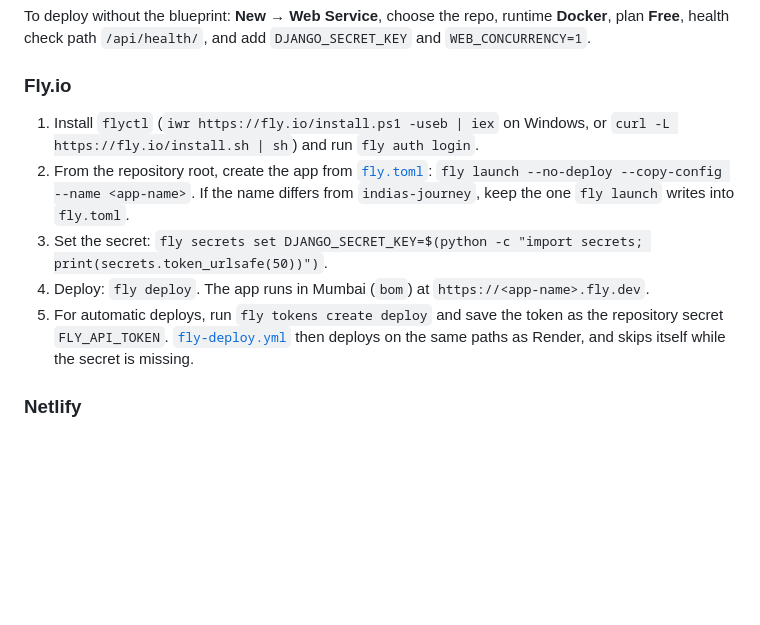
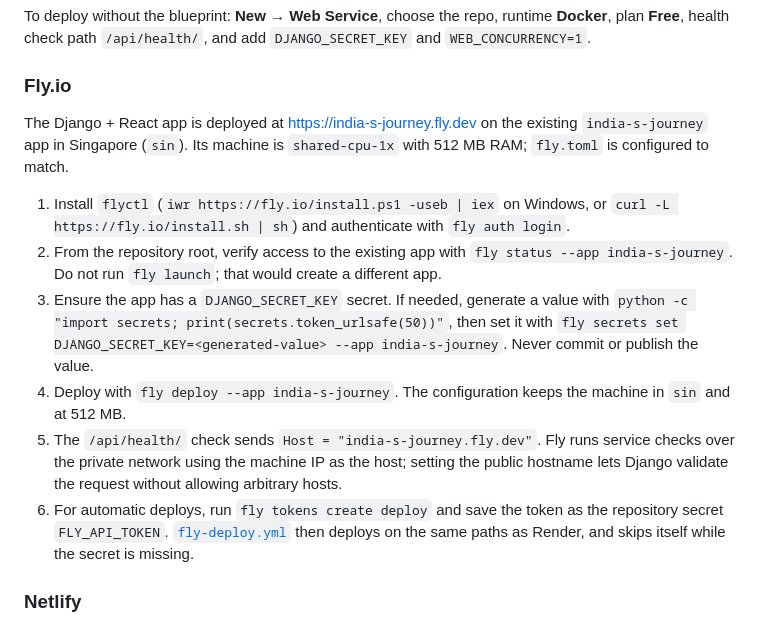
Before and after one commit to Shubhankart101/India-s-Journey, a Markdown page: docs/DEPLOYMENT.md, the part around the change. GitHub-like rendering; blank space fills up the shorter version.

Commit message:
Document live Fly.io deployment

```diff
--- a/docs/DEPLOYMENT.md
+++ b/docs/DEPLOYMENT.md
@@ -34,11 +34,14 @@ To deploy without the blueprint: **New → Web Service**, choose the repo, runti
 
 ### Fly.io
 
-1. Install `flyctl` (`iwr https://fly.io/install.ps1 -useb | iex` on Windows, or `curl -L https://fly.io/install.sh | sh`) and run `fly auth login`.
-2. From the repository root, create the app from [`fly.toml`](../fly.toml): `fly launch --no-deploy --copy-config --name <app-name>`. If the name differs from `indias-journey`, keep the one `fly launch` writes into `fly.toml`.
-3. Set the secret: `fly secrets set DJANGO_SECRET_KEY=$(python -c "import secrets; print(secrets.token_urlsafe(50))")`.
-4. Deploy: `fly deploy`. The app runs in Mumbai (`bom`) at `https://<app-name>.fly.dev`.
-5. For automatic deploys, run `fly tokens create deploy` and save the token as the repository secret `FLY_API_TOKEN`. [`fly-deploy.yml`](../.github/workflows/fly-deploy.yml) then deploys on the same paths as Render, and skips itself while the secret is missing.
+The Django + React app is deployed at <https://india-s-journey.fly.dev> on the existing `india-s-journey` app in Singapore (`sin`). Its machine is `shared-cpu-1x` with 512 MB RAM; `fly.toml` is configured to match.
+
+1. Install `flyctl` (`iwr https://fly.io/install.ps1 -useb | iex` on Windows, or `curl -L https://fly.io/install.sh | sh`) and authenticate with `fly auth login`.
+2. From the repository root, verify access to the existing app with `fly status --app india-s-journey`. Do not run `fly launch`; that would create a different app.
+3. Ensure the app has a `DJANGO_SECRET_KEY` secret. If needed, generate a value with `python -c "import secrets; print(secrets.token_urlsafe(50))"`, then set it with `fly secrets set DJANGO_SECRET_KEY=<generated-value> --app india-s-journey`. Never commit or publish the value.
+4. Deploy with `fly deploy --app india-s-journey`. The configuration keeps the machine in `sin` and at 512 MB.
+5. The `/api/health/` check sends `Host = "india-s-journey.fly.dev"`. Fly runs service checks over the private network using the machine IP as the host; setting the public hostname lets Django validate the request without allowing arbitrary hosts.
+6. For automatic deploys, run `fly tokens create deploy` and save the token as the repository secret `FLY_API_TOKEN`. [`fly-deploy.yml`](../.github/workflows/fly-deploy.yml) then deploys on the same paths as Render, and skips itself while the secret is missing.
 
 ### Netlify
 
```
